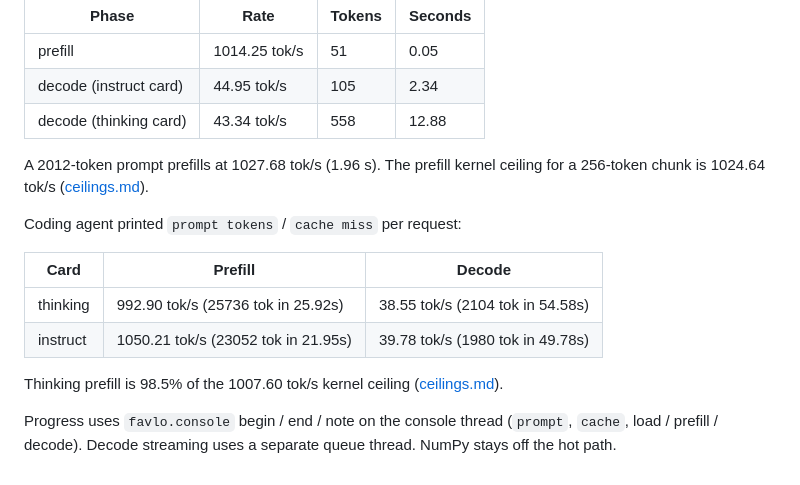
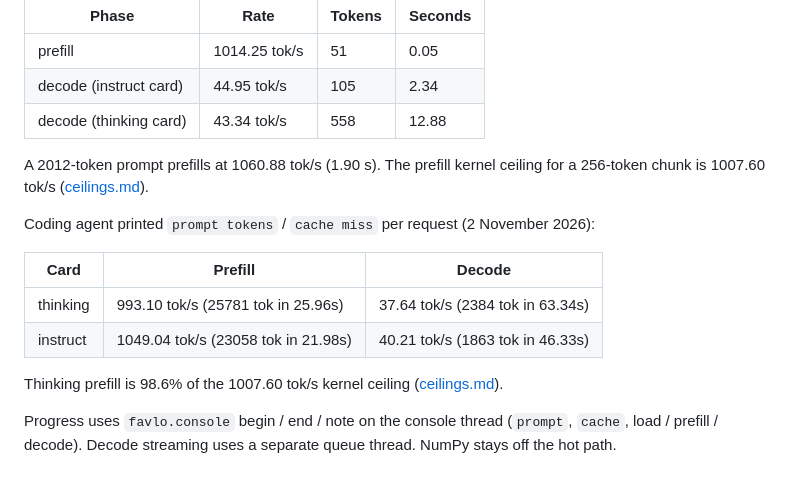
Before and after one commit to norielmallari/favlo, a Markdown page: docs/qwen35-4b/README.md, the part around the change. GitHub-like rendering.

```diff
--- a/docs/qwen35-4b/README.md
+++ b/docs/qwen35-4b/README.md
@@ -36,15 +36,15 @@ Pipeline smoke under the smoke lock (`tests/test_qwen35_4b_smoke.py`), fp8 recor
 | decode (instruct card) | 44.95 tok/s | 105 | 2.34 |
 | decode (thinking card) | 43.34 tok/s | 558 | 12.88 |
 
-A 2012-token prompt prefills at 1027.68 tok/s (1.96 s). The prefill kernel ceiling for a 256-token chunk is 1024.64 tok/s ([ceilings.md](ceilings.md)).
+A 2012-token prompt prefills at 1060.88 tok/s (1.90 s). The prefill kernel ceiling for a 256-token chunk is 1007.60 tok/s ([ceilings.md](ceilings.md)).
 
-Coding agent printed `prompt tokens` / `cache miss` per request:
+Coding agent printed `prompt tokens` / `cache miss` per request (2 November 2026):
 
 | Card | Prefill | Decode |
 |---|---|---|
-| thinking | 992.90 tok/s (25736 tok in 25.92s) | 38.55 tok/s (2104 tok in 54.58s) |
-| instruct | 1050.21 tok/s (23052 tok in 21.95s) | 39.78 tok/s (1980 tok in 49.78s) |
+| thinking | 993.10 tok/s (25781 tok in 25.96s) | 37.64 tok/s (2384 tok in 63.34s) |
+| instruct | 1049.04 tok/s (23058 tok in 21.98s) | 40.21 tok/s (1863 tok in 46.33s) |
 
-Thinking prefill is 98.5% of the 1007.60 tok/s kernel ceiling ([ceilings.md](ceilings.md)).
+Thinking prefill is 98.6% of the 1007.60 tok/s kernel ceiling ([ceilings.md](ceilings.md)).
 
 Progress uses `favlo.console` begin / end / note on the console thread (`prompt`, `cache`, load / prefill / decode). Decode streaming uses a separate queue thread. NumPy stays off the hot path.
```
Also changed, not shown: README.md (+1 -0 lines), docs/guides/models.md (+12 -0 lines).
